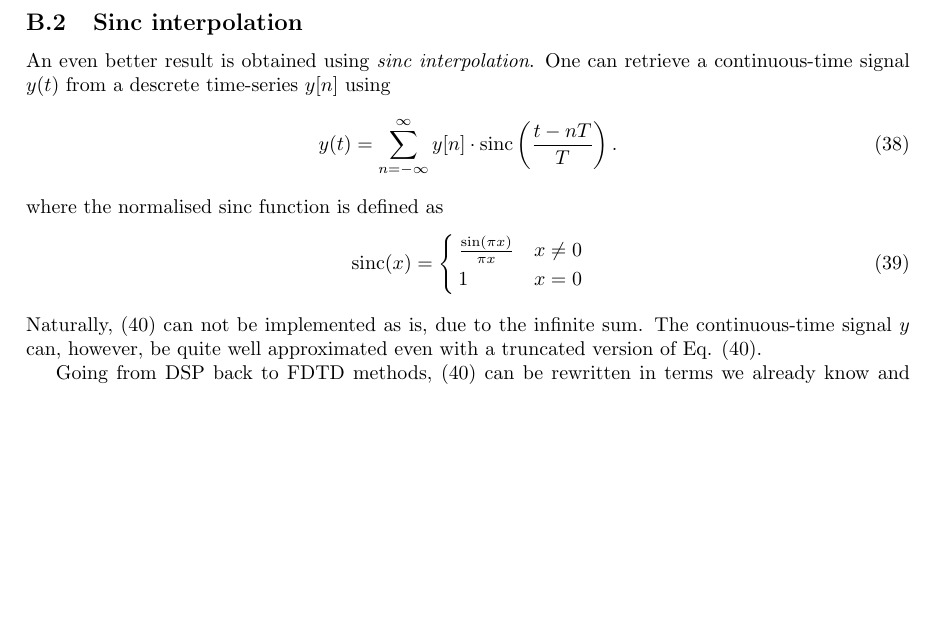
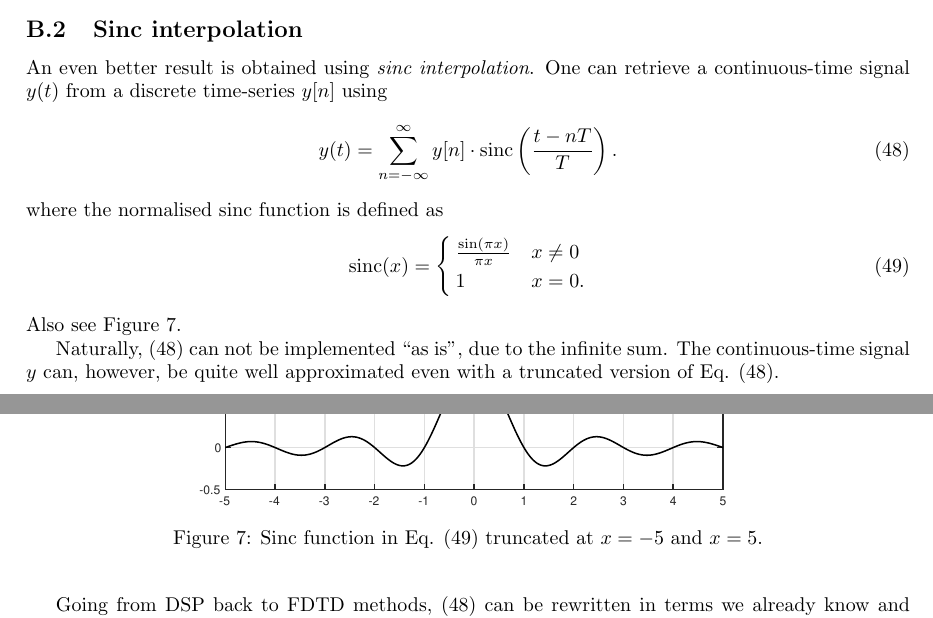
Before and after one commit to SilvinWillemsen/DynamicBoundaries, a LaTeX document (main.tex): part of page 9 of 18 before the commit and two parts of pages 9 and 10 of 18 after it, the two joined at a grey line, cut so that both start at the same text, the shorter picture padded with empty space. Compiled offline with pdfLaTeX.

Commit message:
Updates from Overleaf

```diff
--- a/main.tex
+++ b/main.tex
@@ -376,21 +376,3 @@ where
     \end{bmatrix}.
 \end{equation}
 
-Using cubic interpolation gives us the expected fundamental frequency for any wave speed. This can be proven using modal analysis, described in the following section.
-
-\subsection{Sinc interpolation}
-An even better result is obtained using \textit{sinc interpolation}. One can retrieve a continuous-time signal $y(t)$ from a descrete time-series $y[n]$ using
-\begin{equation}\label{eq:generalSinc}
-    y(t) = \sum_{n = -\infty}^{\infty} y[n] \cdot \text{sinc}\left(\frac{t - nT}{T}\right).
-\end{equation}
-where the normalised sinc function is defined as
-\begin{equation}
-    \text{sinc}(x) = \begin{cases}
-        \frac{\sin(\pi x)}{\pi x} & x\neq 0\\
-        1 & x = 0
-    \end{cases}
-\end{equation}
-Naturally, \eqref{eq:generalSinc} can not be implemented as is, due to the infinite sum. The continuous-time signal $y$ can, however, be quite well approximated even with a truncated version of Eq. \eqref{eq:generalSinc}.
-
-Going from DSP back to FDTD methods, \eqref{eq:generalSinc} can be rewritten in terms we already know and applied to grid function $u$ in space (rather than time)
-\begin{equation}\label{eq:generalSinc}
@@ -429,4 +409,26 @@ As all of these contain a multiplication with $h$, these can be divided out. The
     &= -\frac{2\alpha}{(\alpha+3)(\alpha+2)}
 \end{align}
 
-\subsection{Modal Analysis}
+\subsection{Sinc interpolation}
+An even better result is obtained using \textit{sinc interpolation}. One can retrieve a continuous-time signal $y(t)$ from a discrete time-series $y[n]$ using
+\begin{equation}\label{eq:generalSincIP}
+    y(t) = \sum_{n = -\infty}^{\infty} y[n] \cdot \text{sinc}\left(\frac{t - nT}{T}\right).
+\end{equation}
+where the normalised sinc function is defined as
+\begin{equation}\label{eq:sinc}
+    \text{sinc}(x) = \begin{cases}
+        \frac{\sin(\pi x)}{\pi x} & x\neq 0\\
+        1 & x = 0.
+    \end{cases}
+\end{equation}
+Also see Figure \ref{fig:sinc}.
+\begin{figure}[h]
+\centerline{\includegraphics[width=0.6\columnwidth]{sincFig.eps} }
+\caption{\label{fig:sinc}{Sinc function in Eq. \eqref{eq:sinc} truncated at $x = -5$ and $x = 5$.}}
+\end{figure}
+
+
+Naturally, \eqref{eq:generalSincIP} can not be implemented ``as is", due to the infinite sum. The continuous-time signal $y$ can, however, be quite well approximated even with a truncated version of Eq. \eqref{eq:generalSincIP}.
+
+Going from DSP back to FDTD methods, \eqref{eq:generalSincIP} can be rewritten in terms we already know and applied to grid function $u$ in space (rather than time)
+\begin{equation}\label{eq:FDSSinc}
```
Also changed, not shown: main.tex (13 more changed lines).
